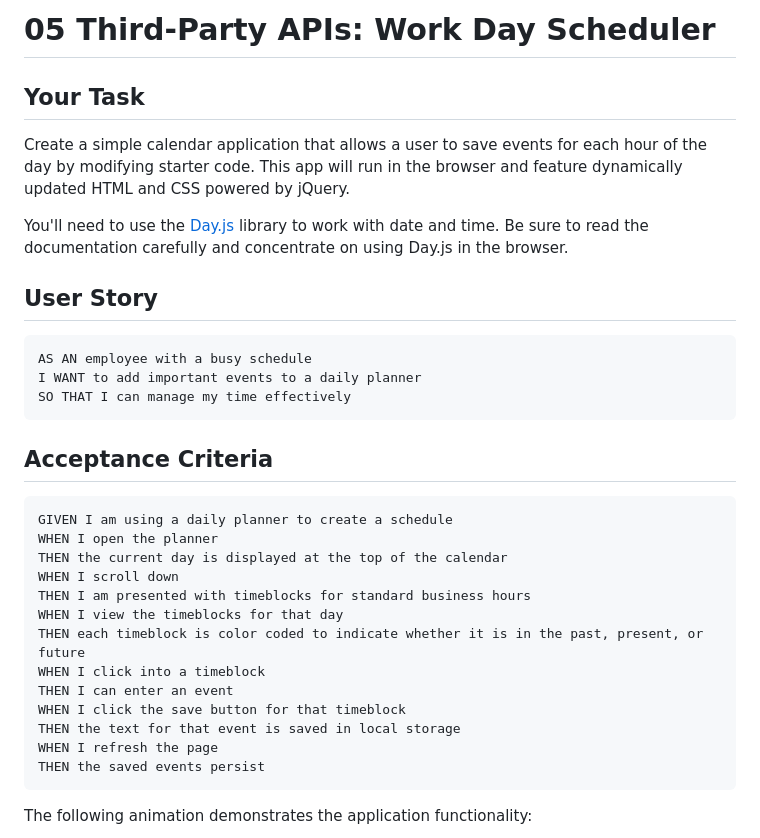
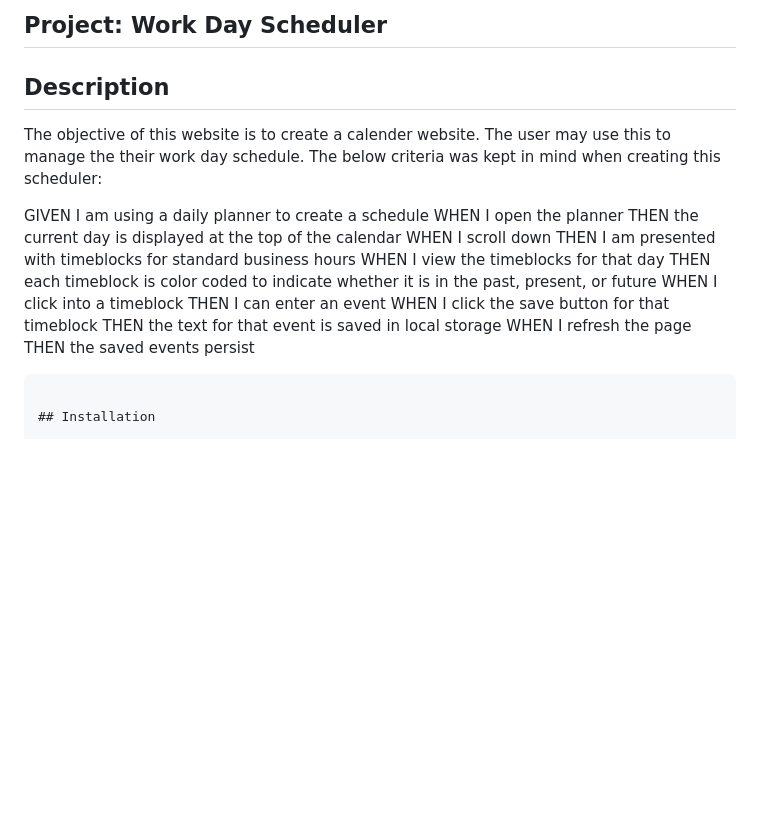
Before and after one commit to kristinaama/Scheduler, a Markdown page: README.md, the part around the change printed below. Rendered like a GitHub page; blank space fills up the shorter version.

````diff
--- a/README.md
+++ b/README.md
@@ -1,22 +1,9 @@
-# 05 Third-Party APIs: Work Day Scheduler
+## Project: Work Day Scheduler
 
-## Your Task
+## Description
 
-Create a simple calendar application that allows a user to save events for each hour of the day by modifying starter code. This app will run in the browser and feature dynamically updated HTML and CSS powered by jQuery.
+The objective of this website is to create a calender website. The user may use this to manage the their work day schedule. The below criteria was kept in mind when creating this scheduler:
 
-You'll need to use the [Day.js](https://day.js.org/en/) library to work with date and time. Be sure to read the documentation carefully and concentrate on using Day.js in the browser.
-
-## User Story
-
-```md
-AS AN employee with a busy schedule
-I WANT to add important events to a daily planner
-SO THAT I can manage my time effectively
-```
-
-## Acceptance Criteria
-
-```md
 GIVEN I am using a daily planner to create a schedule
 WHEN I open the planner
 THEN the current day is displayed at the top of the calendar
@@ -32,5 +19,5 @@ WHEN I refresh the page
 THEN the saved events persist
 ```
 
-The following animation demonstrates the application functionality:
+## Installation
 
````
Also changed, not shown: other parts of README.md (+8 -56 lines), Assets/images/05-third-party-apis-homework-demo.gif (deleted), Assets/images/screenshot.png (added), 2 other files.
